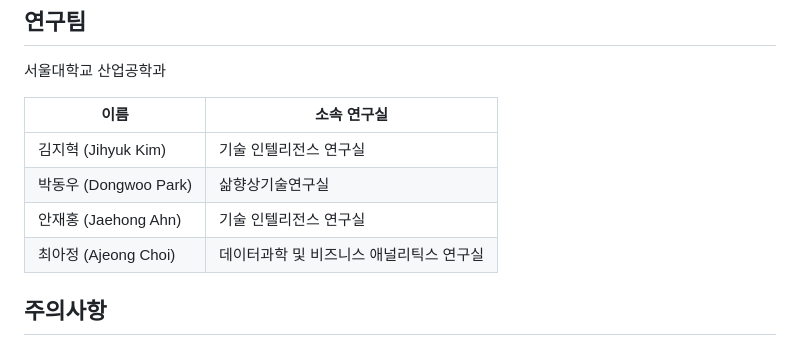
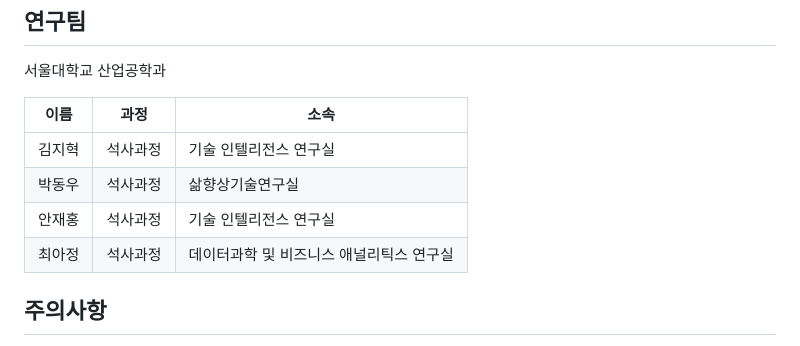
Before and after one commit to ahjjeong/RnDAgent, a Markdown page: README.md, the part around the change. Drawn GitHub-style.

Commit message:
Revise research team details with academic programs
Updated the research team section to include academic program information.

```diff
--- a/README.md
+++ b/README.md
@@ -214,12 +214,12 @@ results_2019_persona_outcome_rag.jsonl.metrics.json
 
 서울대학교 산업공학과
 
-| 이름 | 소속 연구실 |
-|---|---|
-| 김지혁 (Jihyuk Kim) | 기술 인텔리전스 연구실 |
-| 박동우 (Dongwoo Park) | 삶향상기술연구실 |
-| 안재홍 (Jaehong Ahn) | 기술 인텔리전스 연구실 |
-| 최아정 (Ajeong Choi) | 데이터과학 및 비즈니스 애널리틱스 연구실 |
+| 이름 | 과정 | 소속 |
+|---|---|---|
+| 김지혁 | 석사과정 | 기술 인텔리전스 연구실 |
+| 박동우 | 석사과정 | 삶향상기술연구실 |
+| 안재홍 | 석사과정 | 기술 인텔리전스 연구실 |
+| 최아정 | 석사과정 | 데이터과학 및 비즈니스 애널리틱스 연구실 |
 
 ## 주의사항
 
```
